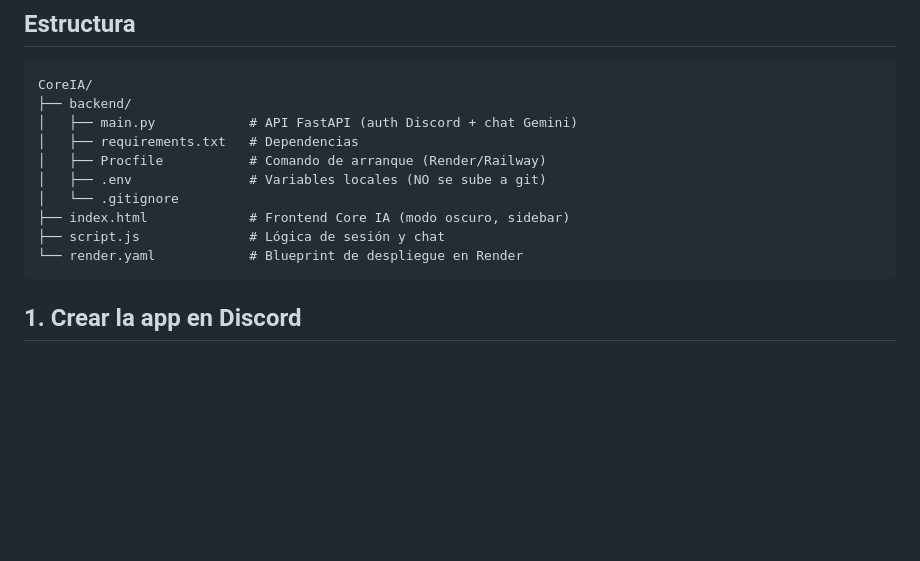
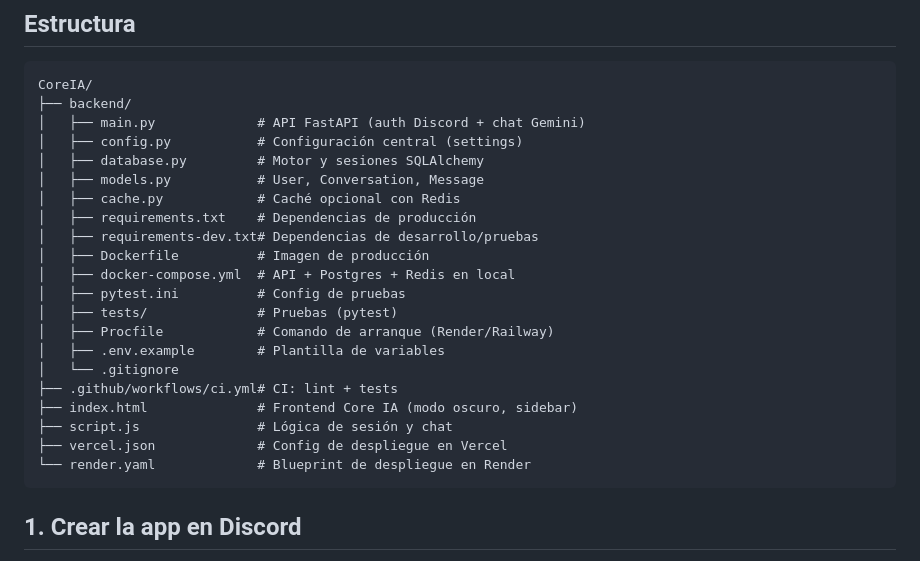
Before and after one commit to sebrudo123/gemini-chat, a Markdown page: README.md, the part around one of its changes. GitHub-like rendering; blank space fills up the shorter version.

````diff
--- a/README.md
+++ b/README.md
@@ -7,14 +7,25 @@ Plataforma de chat con IA de nivel enterprise: backend **FastAPI** conectado a *
 ```
 CoreIA/
 ├── backend/
-│   ├── main.py            # API FastAPI (auth Discord + chat Gemini)
-│   ├── requirements.txt   # Dependencias
-│   ├── Procfile           # Comando de arranque (Render/Railway)
-│   ├── .env               # Variables locales (NO se sube a git)
+│   ├── main.py             # API FastAPI (auth Discord + chat Gemini)
+│   ├── config.py           # Configuración central (settings)
+│   ├── database.py         # Motor y sesiones SQLAlchemy
+│   ├── models.py           # User, Conversation, Message
+│   ├── cache.py            # Caché opcional con Redis
+│   ├── requirements.txt    # Dependencias de producción
+│   ├── requirements-dev.txt# Dependencias de desarrollo/pruebas
+│   ├── Dockerfile          # Imagen de producción
+│   ├── docker-compose.yml  # API + Postgres + Redis en local
+│   ├── pytest.ini          # Config de pruebas
+│   ├── tests/              # Pruebas (pytest)
+│   ├── Procfile            # Comando de arranque (Render/Railway)
+│   ├── .env.example        # Plantilla de variables
 │   └── .gitignore
-├── index.html             # Frontend Core IA (modo oscuro, sidebar)
-├── script.js              # Lógica de sesión y chat
-└── render.yaml            # Blueprint de despliegue en Render
+├── .github/workflows/ci.yml# CI: lint + tests
+├── index.html              # Frontend Core IA (modo oscuro, sidebar)
+├── script.js               # Lógica de sesión y chat
+├── vercel.json             # Config de despliegue en Vercel
+└── render.yaml             # Blueprint de despliegue en Render
 ```
 
 ## 1. Crear la app en Discord
````
Also changed, not shown: other parts of README.md (+39 -1 lines).
